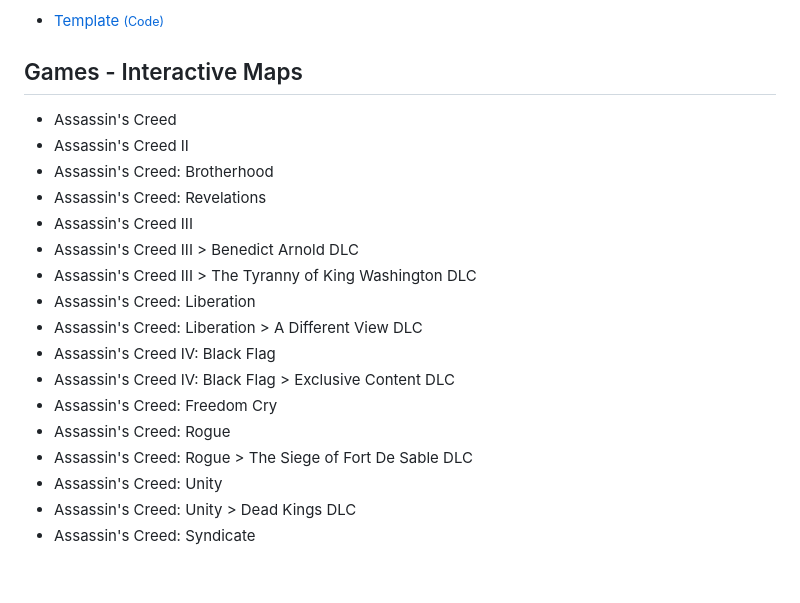
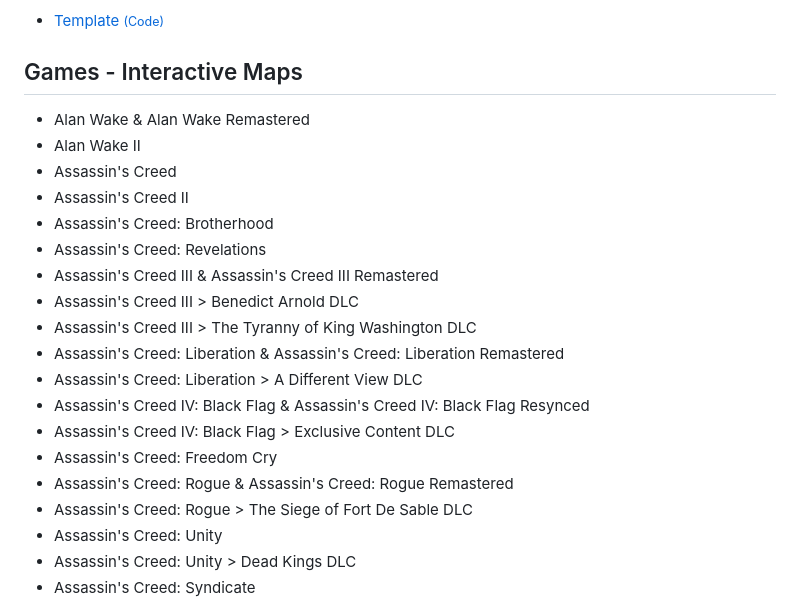
Before and after one commit to warrenwoodhouse/maps, a Markdown page: README.md, the part around one of its changes. Drawn GitHub-style; blank space fills up the shorter version.

```diff
--- a/README.md
+++ b/README.md
@@ -16,19 +16,21 @@ Here is the full list of Interactive Maps. Enjoy!
 * [Template](https://warrenwoodhouse.github.io/maps/template) <small>[(Code)](https://github.com/warrenwoodhouse/maps/raw/refs/heads/main/template/index.html)</small>
 
 ## Games - Interactive Maps
+* Alan Wake & Alan Wake Remastered
+* Alan Wake II
 * Assassin's Creed
 * Assassin's Creed II
 * Assassin's Creed: Brotherhood
 * Assassin's Creed: Revelations
-* Assassin's Creed III
+* Assassin's Creed III & Assassin's Creed III Remastered
 * Assassin's Creed III > Benedict Arnold DLC
 * Assassin's Creed III > The Tyranny of King Washington DLC
-* Assassin's Creed: Liberation
+* Assassin's Creed: Liberation & Assassin's Creed: Liberation Remastered
 * Assassin's Creed: Liberation > A Different View DLC
-* Assassin's Creed IV: Black Flag
+* Assassin's Creed IV: Black Flag & Assassin's Creed IV: Black Flag Resynced
 * Assassin's Creed IV: Black Flag > Exclusive Content DLC
 * Assassin's Creed: Freedom Cry
-* Assassin's Creed: Rogue
+* Assassin's Creed: Rogue & Assassin's Creed: Rogue Remastered
 * Assassin's Creed: Rogue > The Siege of Fort De Sable DLC
 * Assassin's Creed: Unity
 * Assassin's Creed: Unity > Dead Kings DLC
```
Also changed, not shown: other parts of README.md (+20 -18 lines).
